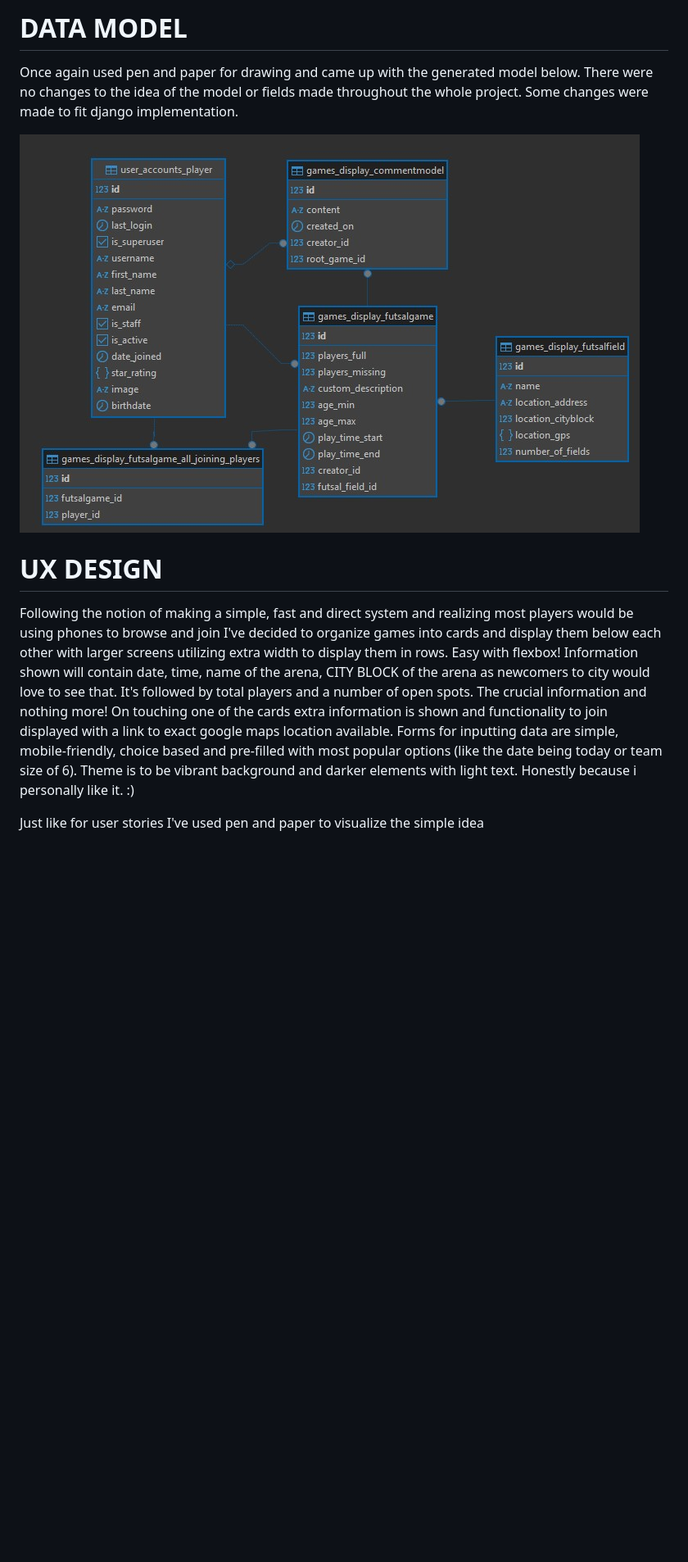
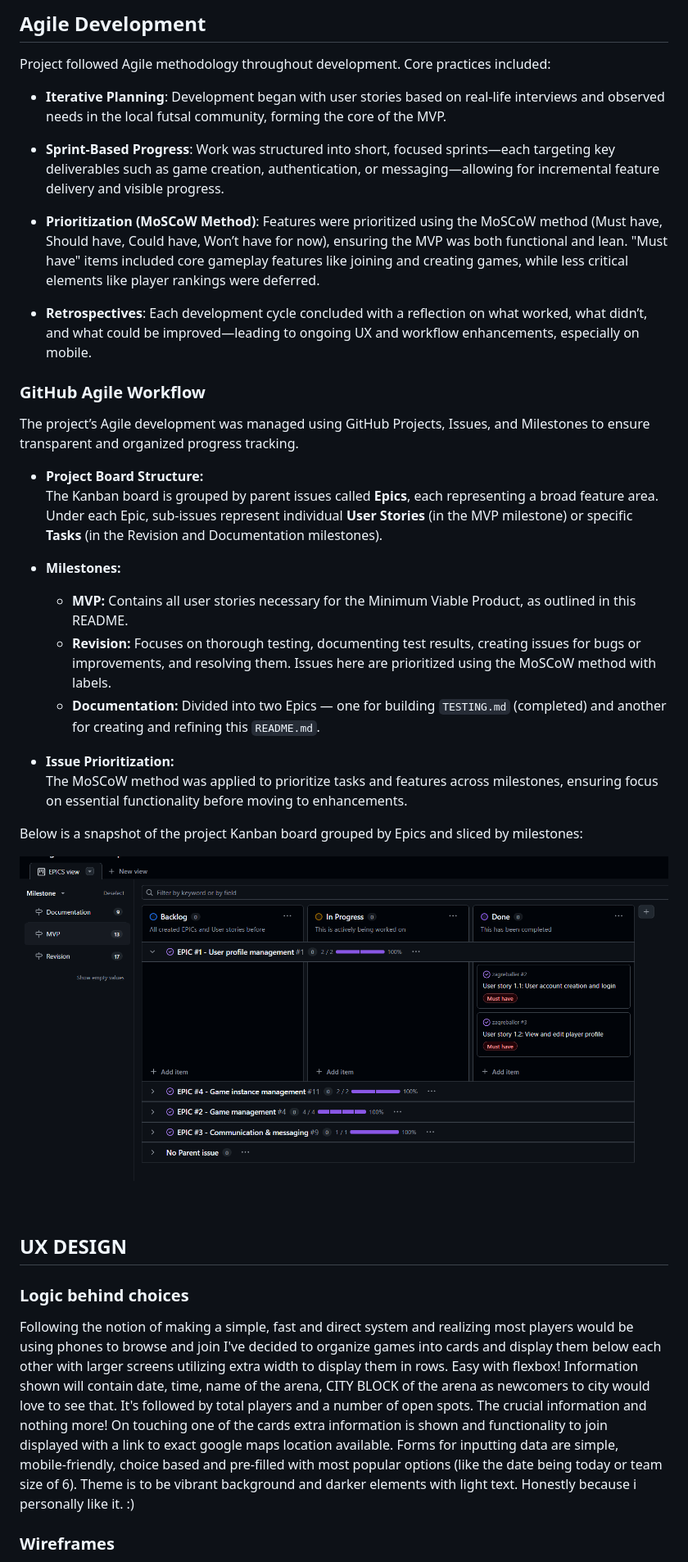
Before and after one commit to CorDamir/zagreballer, a Markdown page: readme.md, the part around the change printed below. Shown: that part at 82% size. Drawn GitHub-style; pictures changed too: readme/gitHub_project_example.png (added); blank space fills up the shorter version.

Commit message:
structuring readme.md

```diff
--- a/readme.md
+++ b/readme.md
@@ -101,12 +103,42 @@ As a user, I want to see all the games I have joined or created, so that I can k
 
-# DATA MODEL
-Once again used pen and paper for drawing and came up with the generated model below. There were no changes to the idea of the model or fields made throughout the whole project. Some changes were made to fit django implementation.
+## Agile Development
 
-![](readme/database-model.jpg)
+Project followed Agile methodology throughout development. Core practices included:
 
-# UX DESIGN
+- **Iterative Planning**: Development began with user stories based on real-life interviews and observed needs in the local futsal community, forming the core of the MVP.
+
+- **Sprint-Based Progress**: Work was structured into short, focused sprints—each targeting key deliverables such as game creation, authentication, or messaging—allowing for incremental feature delivery and visible progress.
+
+- **Prioritization (MoSCoW Method)**: Features were prioritized using the MoSCoW method (Must have, Should have, Could have, Won’t have for now), ensuring the MVP was both functional and lean. "Must have" items included core gameplay features like joining and creating games, while less critical elements like player rankings were deferred.
+
+- **Retrospectives**: Each development cycle concluded with a reflection on what worked, what didn’t, and what could be improved—leading to ongoing UX and workflow enhancements, especially on mobile.
+
+### GitHub Agile Workflow
+
+The project’s Agile development was managed using GitHub Projects, Issues, and Milestones to ensure transparent and organized progress tracking.
+
+- **Project Board Structure:**
+  The Kanban board is grouped by parent issues called **Epics**, each representing a broad feature area. Under each Epic, sub-issues represent individual **User Stories** (in the MVP milestone) or specific **Tasks** (in the Revision and Documentation milestones).
+
+- **Milestones:**
+  - **MVP:** Contains all user stories necessary for the Minimum Viable Product, as outlined in this README.
+  - **Revision:** Focuses on thorough testing, documenting test results, creating issues for bugs or improvements, and resolving them. Issues here are prioritized using the MoSCoW method with labels.
+  - **Documentation:** Divided into two Epics — one for building `TESTING.md` (completed) and another for creating and refining this `README.md`.
+
+- **Issue Prioritization:**
+  The MoSCoW method was applied to prioritize tasks and features across milestones, ensuring focus on essential functionality before moving to enhancements.
+
+Below is a snapshot of the project Kanban board grouped by Epics and sliced by milestones:
+
+![GitHub Project Kanban Board](./readme/gitHub_project_example.png)
+
+<br>
+
+## UX DESIGN
+
+### Logic behind choices
 
 Following the notion of making a simple, fast and direct system and realizing most players would be using phones to browse and join I've decided to organize games into cards and display them below each other with larger screens utilizing extra width to display them in rows. Easy with flexbox! Information shown will contain date, time, name of the arena, CITY BLOCK of the arena as newcomers to city would love to see that. It's followed by total players and a number of open spots. The crucial information and nothing more! On touching one of the cards extra information is shown and functionality to join displayed with a link to exact google maps location available. Forms for inputting data are simple, mobile-friendly, choice based and pre-filled with most popular options (like the date being today or team size of 6). Theme is to be vibrant background and darker elements with light text. Honestly because i personally like it. :)
 
-Just like for user stories I've used pen and paper to visualize the simple idea
+### Wireframes
 
```
Also changed, not shown: other parts of readme.md (+72 -8 lines), 5 other files.
